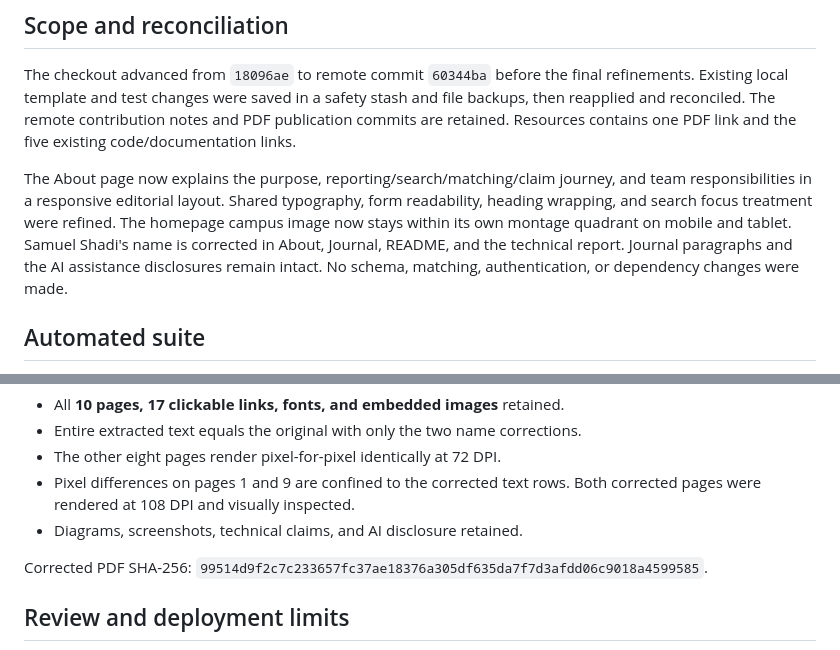
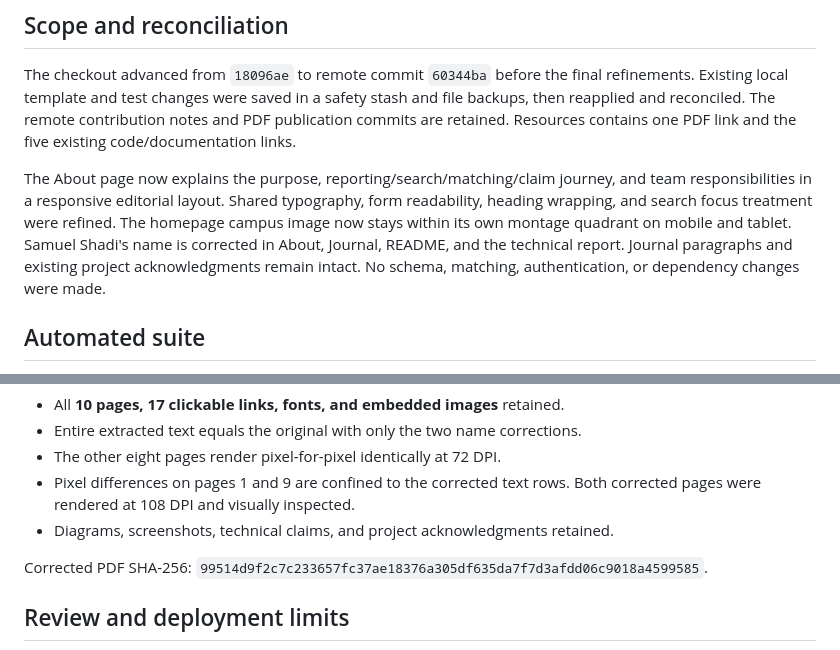
Before and after one commit to DellyCodez/FindIt-SDSU, a Markdown page: docs/website-refinement-verification.md, 2 parts joined by grey strips. Drawn GitHub-style.

Commit message:
docs: streamline website verification notes

```diff
--- a/docs/website-refinement-verification.md
+++ b/docs/website-refinement-verification.md
@@ -17,7 +17,7 @@ and team responsibilities in a responsive editorial layout. Shared typography,
 form readability, heading wrapping, and search focus treatment were refined.
 The homepage campus image now stays within its own montage quadrant on mobile
 and tablet. Samuel Shadi's name is corrected in About, Journal, README, and the
-technical report. Journal paragraphs and the AI assistance disclosures remain
+technical report. Journal paragraphs and existing project acknowledgments remain
 intact. No schema, matching, authentication, or dependency changes were made.
 
 ## Automated suite
@@ -85,7 +85,7 @@ Validation with PyMuPDF and Poppler (local review tools, not app dependencies):
 - The other eight pages render pixel-for-pixel identically at 72 DPI.
 - Pixel differences on pages 1 and 9 are confined to the corrected text rows.
   Both corrected pages were rendered at 108 DPI and visually inspected.
-- Diagrams, screenshots, technical claims, and AI disclosure retained.
+- Diagrams, screenshots, technical claims, and project acknowledgments retained.
 
 Corrected PDF SHA-256:
 `99514d9f2c7c233657fc37ae18376a305df635da7f7d3afdd06c9018a4599585`.
```
